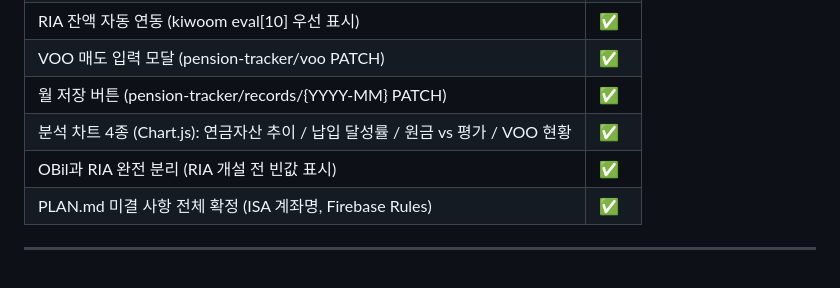
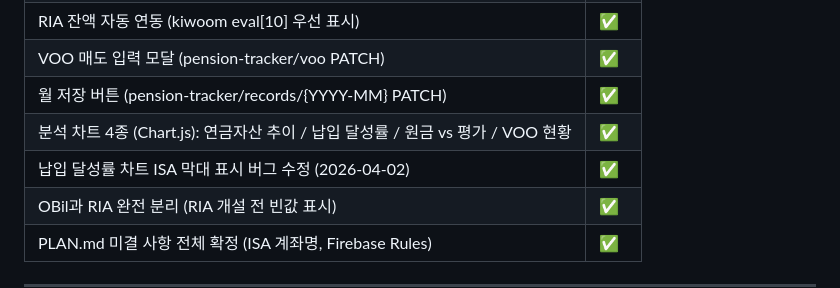
Before and after one commit to jungukeu-ctrl/Pension-tracer, a Markdown page: PLAN.md, the part around the change. Drawn GitHub-style; blank space fills up the shorter version.

Commit message:
docs: PLAN.md에 ISA 차트 버그 수정 완료 항목 추가
https://claude.ai/code/session_018bWk1Ns8VrH34gkSXCkB1H

```diff
--- a/PLAN.md
+++ b/PLAN.md
@@ -186,6 +186,7 @@ Pension-tracer/
 | VOO 매도 입력 모달 (pension-tracker/voo PATCH) | ✅ |
 | 월 저장 버튼 (pension-tracker/records/{YYYY-MM} PATCH) | ✅ |
 | 분석 차트 4종 (Chart.js): 연금자산 추이 / 납입 달성률 / 원금 vs 평가 / VOO 현황 | ✅ |
+| 납입 달성률 차트 ISA 막대 표시 버그 수정 (2026-04-02) | ✅ |
 | OBil과 RIA 완전 분리 (RIA 개설 전 빈값 표시) | ✅ |
 | PLAN.md 미결 사항 전체 확정 (ISA 계좌명, Firebase Rules) | ✅ |
 
```
